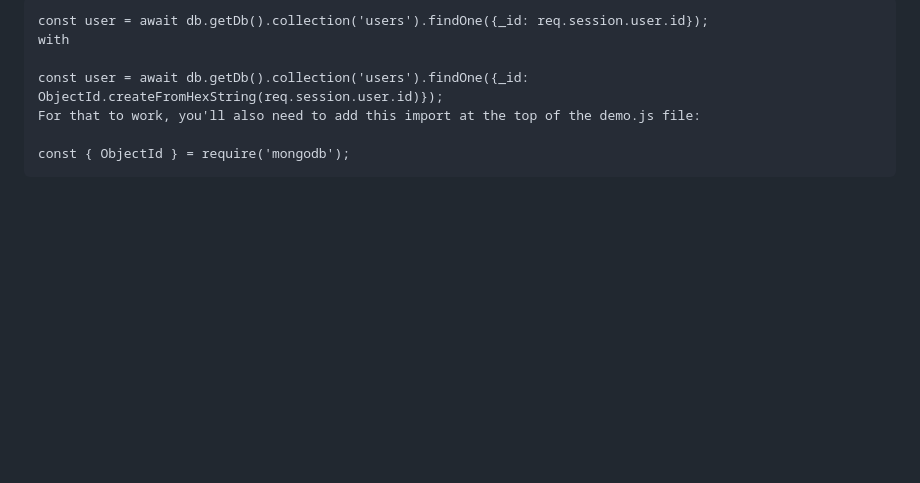
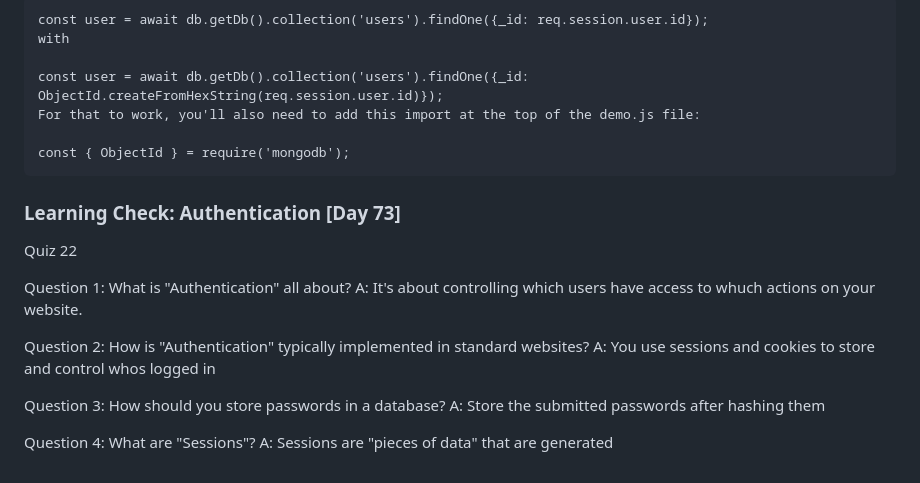
Before and after one commit to rominalodolo/100_Days_Of_Code-Web-Development-Bootcamp, a Markdown page: README.md, the part around the change. GitHub-like rendering; blank space fills up the shorter version.

Commit message:
Add Learning Check: Authentication quiz questions
Added a learning check section with quiz questions about authentication.

````diff
--- a/README.md
+++ b/README.md
@@ -1722,3 +1722,23 @@ For that to work, you'll also need to add this import at the top of the demo.js
 
 const { ObjectId } = require('mongodb');
 ```
+
+
+### Learning Check: Authentication [Day 73]
+Quiz 22
+
+Question 1:
+What is "Authentication" all about?
+A: It's about controlling which users have access to whuch actions on your website.
+
+Question 2:
+How is "Authentication" typically implemented in standard websites?
+A: You use sessions and cookies to store and control whos logged in
+
+Question 3:
+How should you store passwords in a database?
+A: Store the submitted passwords after hashing them
+
+Question 4:
+What are "Sessions"?
+A: Sessions are "pieces of data" that are generated
````
